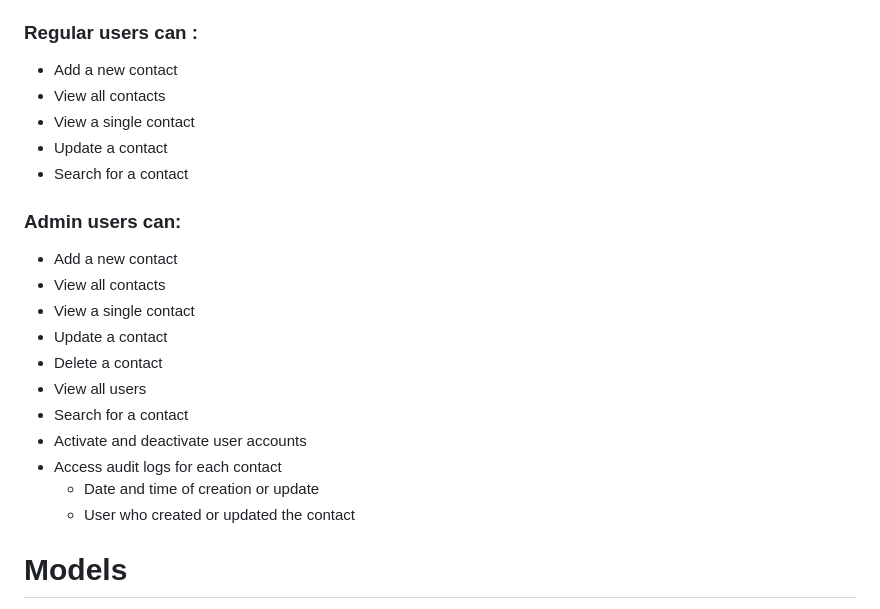
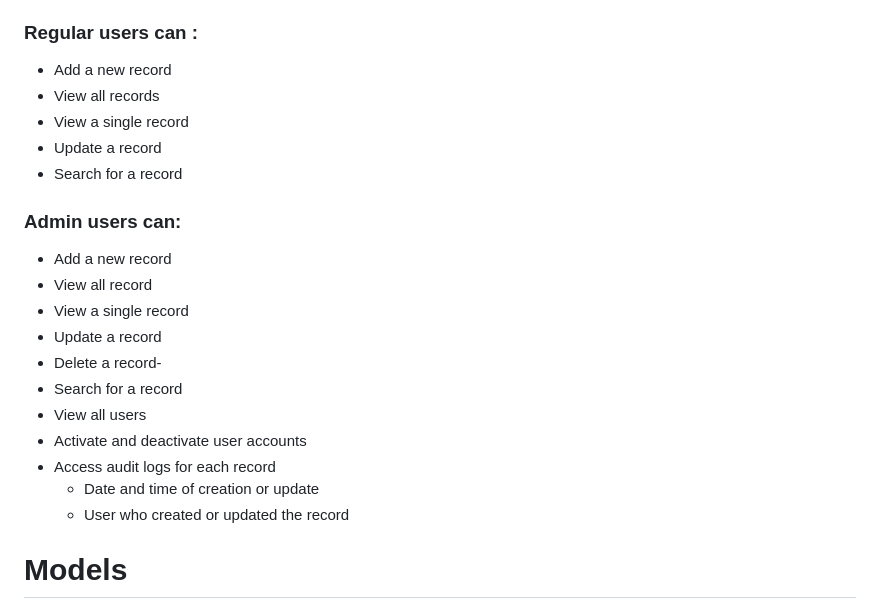
Before and after one commit to catiecord/assignment_ccm, a Markdown page: README.md, the part around the change. GitHub-like rendering.

```diff
--- a/README.md
+++ b/README.md
@@ -39,24 +39,24 @@ The user can add a new contact, view all contacts, view a single contact, update
 The admin user has additional functionality to delete a contact, view all users, search for a contact, activate and deactivate user accounts and access audit logs for each contact.
 
 ### Regular users can :
-- Add a new contact
-- View all contacts
-- View a single contact
-- Update a contact
-- Search for a contact
+- Add a new record
+- View all records
+- View a single record
+- Update a record
+- Search for a record
 
 ### Admin users can:
-- Add a new contact
-- View all contacts
-- View a single contact
-- Update a contact
-- Delete a contact
+- Add a new record
+- View all record
+- View a single record
+- Update a record
+- Delete a record-
+- Search for a record
 - View all users
-- Search for a contact
 - Activate and deactivate user accounts
-- Access audit logs for each contact
+- Access audit logs for each record
   - Date and time of creation or update
-  - User who created or updated the contact
+  - User who created or updated the record
 
 # Models
 The application has one model, Contact, which has the following fields:
```
